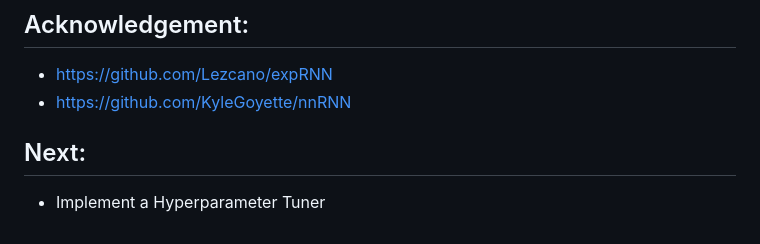
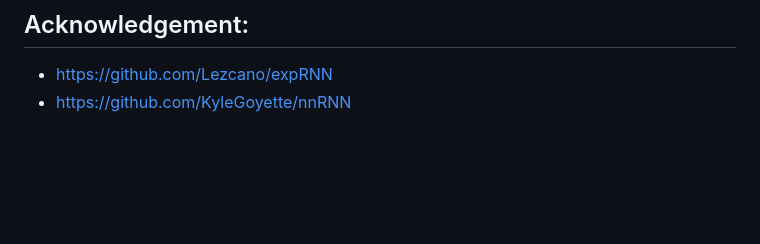
Before and after one commit to ndminhkhoi46/asRNN, a Markdown page: README.md, the part around the change. Drawn GitHub-style; blank space fills up the shorter version.

Commit message:
Update README.md
Signed-off-by: ndminhkhoi46 <76758319+ndminhkhoi46@users.noreply.github.com>

```diff
--- a/README.md
+++ b/README.md
@@ -164,7 +164,3 @@ Recall Length $K =10$, Delay Length $L = 2000$.
 
 - [https://github.com/Lezcano/expRNN](https://github.com/Lezcano/expRNN)
 - [https://github.com/KyleGoyette/nnRNN](https://github.com/KyleGoyette/nnRNN)
-
-## Next:
-
-- Implement a Hyperparameter Tuner
```
